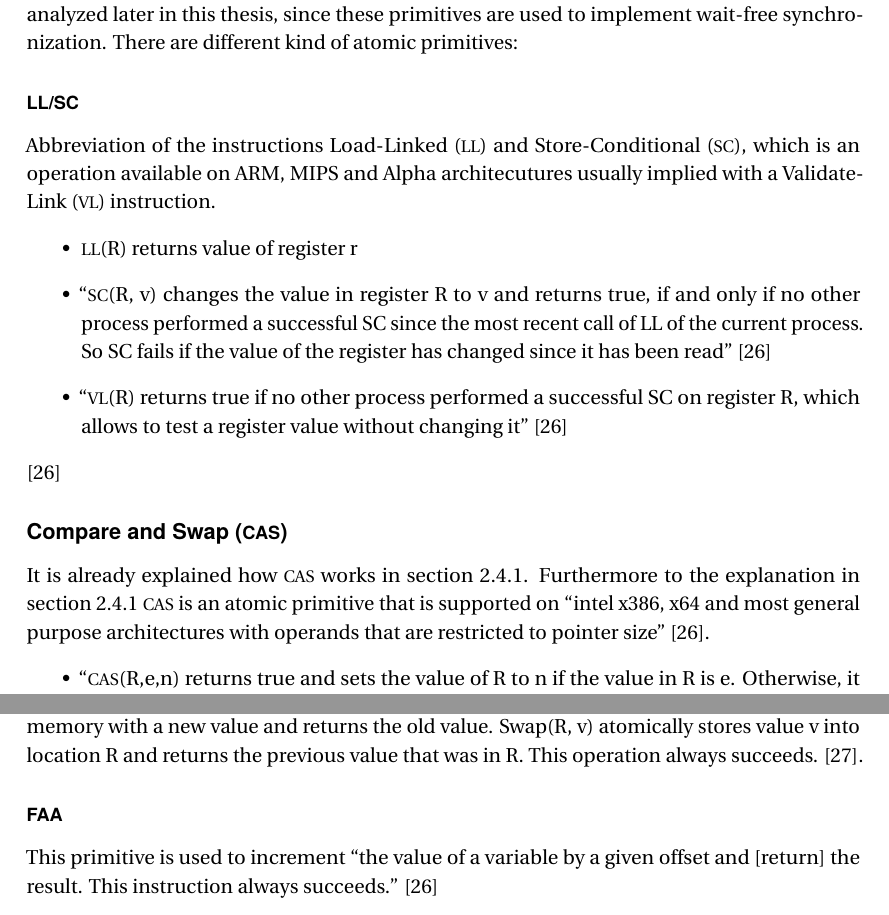
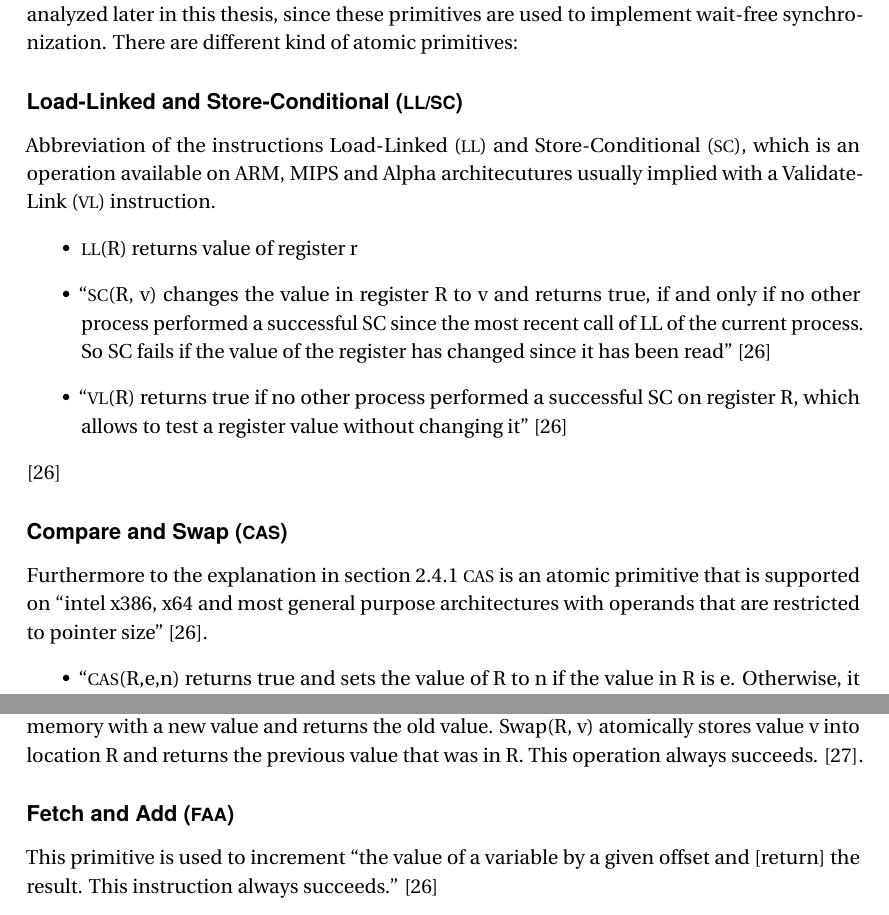
Before and after one commit to DevrimBaran/Masterarbeit, a LaTeX thesis (Name_Thema.tex, which reads chapters/Background.tex): two parts of pages 16 and 17 of 115, joined at a grey line, cut so that both start at the same text. The pictures show the PDF file Name_Thema.pdf that the author committed with the source.

Commit message:
update thesis

```diff
--- a/chapters/Background.tex
+++ b/chapters/Background.tex
@@ -196,7 +196,7 @@ While Michael and Scott's algorithm relies on the \ac{CAS} primitive, other atom
 \subsection{Atomic Primitives}\label{subsec:atomic-primitives}
 Atomic primitives are hardware instructions that conduct a set of steps atomically, meaning with no interruption from other processes \cite{Atomics}. This will be important in the algorithms analyzed later in this thesis, since these primitives are used to implement wait-free synchronization. There are different kind of atomic primitives:
 
-\subsubsection{\ac{LL/SC}}\label{subsubsec:llsc}
+\subsubsection{\acf{LL/SC}}\label{subsubsec:llsc}
 Abbreviation of the instructions \ac{LL} and \ac{SC}, which is an operation available on ARM, MIPS and Alpha architecutures usually implied with a \ac{VL} instruction.
 \begin{itemize}
     \item \ac{LL}(R) returns value of register r
@@ -206,7 +206,7 @@ Abbreviation of the instructions \ac{LL} and \ac{SC}, which is an operation avai
 \cite{Fuchs2014EvaluationOT}
 
 \subsubsection{\acf{CAS}}\label{subsubsec:compare-and-swap}
-It is already explained how \ac{CAS} works in \cref{subsec:michael-scott}. Furthermore to the explanation in \cref{subsec:michael-scott} \ac{CAS} is an atomic primitive that is supported on \enquote{intel x386, x64 and most general purpose architectures with operands that are restricted to pointer size} \cite{Fuchs2014EvaluationOT}.
+Furthermore to the explanation in \cref{subsec:michael-scott} \ac{CAS} is an atomic primitive that is supported on \enquote{intel x386, x64 and most general purpose architectures with operands that are restricted to pointer size} \cite{Fuchs2014EvaluationOT}.
 \begin{itemize}
     \item \enquote{\ac{CAS}(R,e,n) returns true and sets the value of R to n if the value in R is e. Otherwise, it returns false.} \cite{Fuchs2014EvaluationOT}
 \end{itemize}
@@ -227,7 +227,7 @@ Sometimes also called \ac{CAS}2, is a \ac{CAS} on two independent memory locatio
 \subsubsection{Swap}\label{subsubsec:swap}
 Swap is an atomic read-modify-write operation that unconditionally exchanges a value in memory with a new value and returns the old value. Swap(R, v) atomically stores value v into location R and returns the previous value that was in R. This operation always succeeds. \cite{Mateíspmc}.
 
-\subsubsection{\ac{FAA}}\label{subsubsec:fetch-and-add}
+\subsubsection{\acf{FAA}}\label{subsubsec:fetch-and-add}
 This primitive is used to increment \enquote{the value of a variable by a given offset and [return] the result. This instruction always succeeds.} \cite{Fuchs2014EvaluationOT}
 
 \subsubsection{\ac{FAS}}\label{subsubsec:fetch-and-store}
```
Also changed, not shown: Name_Thema.pdf.
